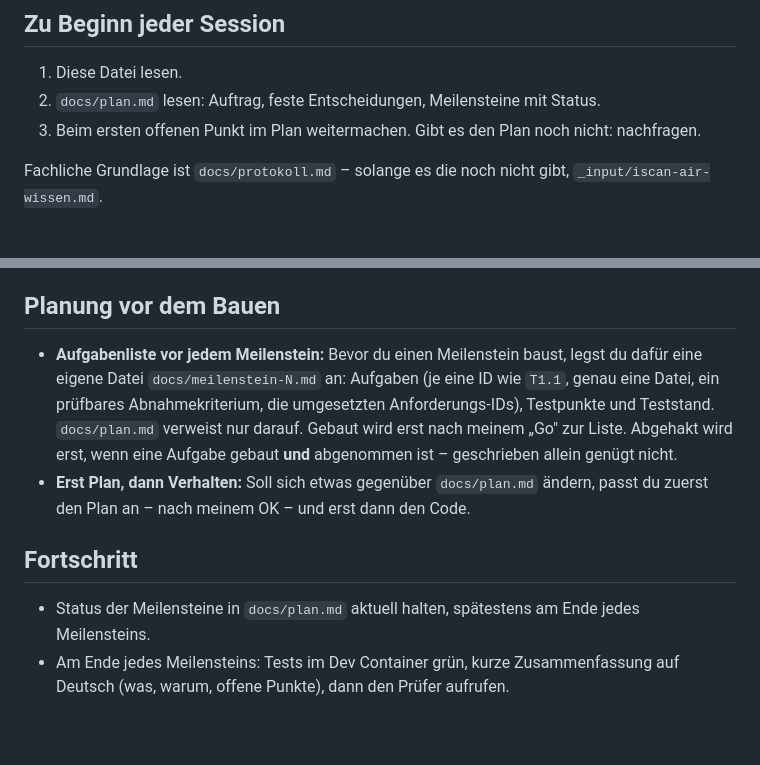
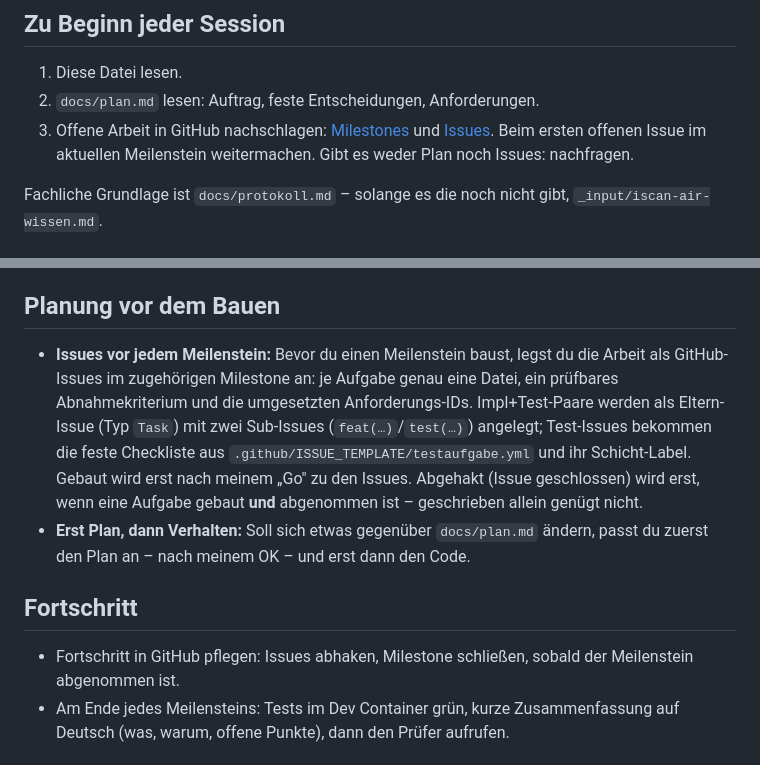
Before and after one commit to digiwomb-dev/UnboundAir, a Markdown page: AGENTS.md, 2 parts joined by grey strips. Drawn GitHub-style; blank space fills up the shorter version.

Commit message:
docs(agents): track work via GitHub issues (#1)

```diff
--- a/AGENTS.md
+++ b/AGENTS.md
@@ -5,8 +5,8 @@ Dienst, der einen Mustek iScan Air (S400W) in einen „Einlegen und fertig"-Scan
 ## Zu Beginn jeder Session
 
 1. Diese Datei lesen.
-2. `docs/plan.md` lesen: Auftrag, feste Entscheidungen, Meilensteine mit Status.
-3. Beim ersten offenen Punkt im Plan weitermachen. Gibt es den Plan noch nicht: nachfragen.
+2. `docs/plan.md` lesen: Auftrag, feste Entscheidungen, Anforderungen.
+3. Offene Arbeit in GitHub nachschlagen: [Milestones](https://github.com/digiwomb-dev/UnboundAir/milestones) und [Issues](https://github.com/digiwomb-dev/UnboundAir/issues). Beim ersten offenen Issue im aktuellen Meilenstein weitermachen. Gibt es weder Plan noch Issues: nachfragen.
 
 Fachliche Grundlage ist `docs/protokoll.md` – solange es die noch nicht gibt, `_input/iscan-air-wissen.md`.
 
@@ -42,12 +42,12 @@ Kurzfassung. Maßgeblich sind die ausführlichen Formulierungen in `docs/plan.md
 
 ## Planung vor dem Bauen
 
-- **Aufgabenliste vor jedem Meilenstein:** Bevor du einen Meilenstein baust, legst du dafür eine eigene Datei `docs/meilenstein-N.md` an: Aufgaben (je eine ID wie `T1.1`, genau eine Datei, ein prüfbares Abnahmekriterium, die umgesetzten Anforderungs-IDs), Testpunkte und Teststand. `docs/plan.md` verweist nur darauf. Gebaut wird erst nach meinem „Go" zur Liste. Abgehakt wird erst, wenn eine Aufgabe gebaut **und** abgenommen ist – geschrieben allein genügt nicht.
+- **Issues vor jedem Meilenstein:** Bevor du einen Meilenstein baust, legst du die Arbeit als GitHub-Issues im zugehörigen Milestone an: je Aufgabe genau eine Datei, ein prüfbares Abnahmekriterium und die umgesetzten Anforderungs-IDs. Impl+Test-Paare werden als Eltern-Issue (Typ `Task`) mit zwei Sub-Issues (`feat(…)`/`test(…)`) angelegt; Test-Issues bekommen die feste Checkliste aus `.github/ISSUE_TEMPLATE/testaufgabe.yml` und ihr Schicht-Label. Gebaut wird erst nach meinem „Go" zu den Issues. Abgehakt (Issue geschlossen) wird erst, wenn eine Aufgabe gebaut **und** abgenommen ist – geschrieben allein genügt nicht.
 - **Erst Plan, dann Verhalten:** Soll sich etwas gegenüber `docs/plan.md` ändern, passt du zuerst den Plan an – nach meinem OK – und erst dann den Code.
 
 ## Fortschritt
 
-- Status der Meilensteine in `docs/plan.md` aktuell halten, spätestens am Ende jedes Meilensteins.
+- Fortschritt in GitHub pflegen: Issues abhaken, Milestone schließen, sobald der Meilenstein abgenommen ist.
 - Am Ende jedes Meilensteins: Tests im Dev Container grün, kurze Zusammenfassung auf Deutsch (was, warum, offene Punkte), dann den Prüfer aufrufen.
 
 ## Prüfer
```
